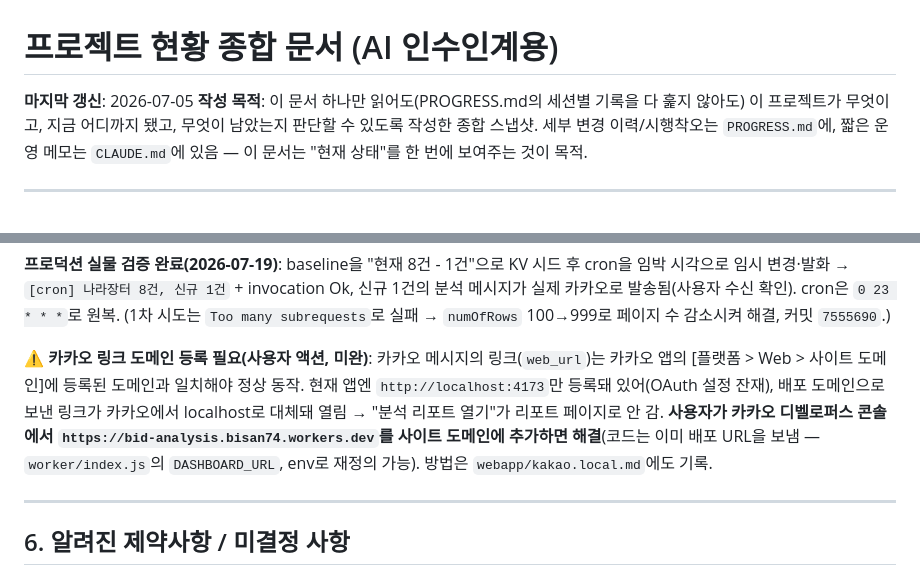
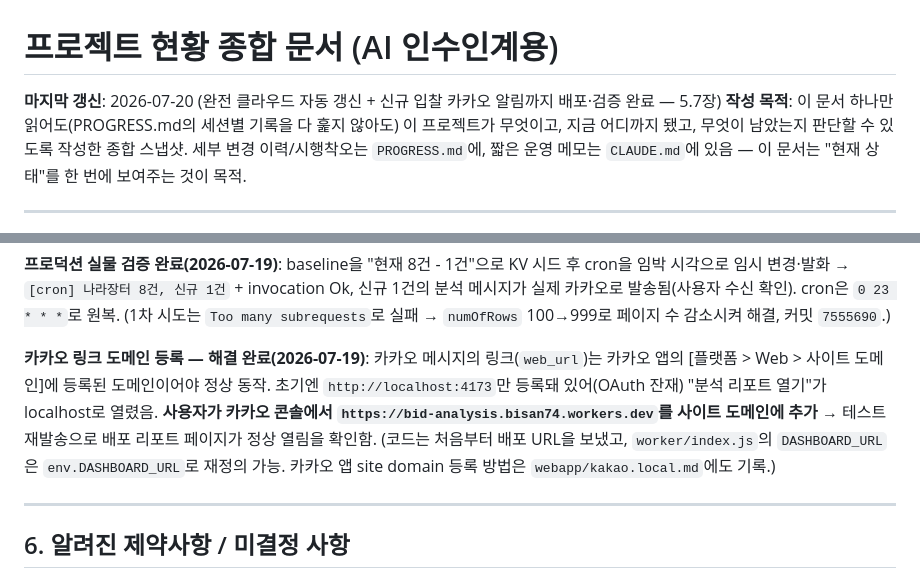
Before and after one commit to bisan74-lab/bid-analysis, a Markdown page: PROJECT_STATE.md, 2 parts joined by grey strips. Drawn GitHub-style.

```diff
--- a/PROJECT_STATE.md
+++ b/PROJECT_STATE.md
@@ -1,6 +1,6 @@
 # 프로젝트 현황 종합 문서 (AI 인수인계용)
 
-**마지막 갱신**: 2026-07-05
+**마지막 갱신**: 2026-07-20 (완전 클라우드 자동 갱신 + 신규 입찰 카카오 알림까지 배포·검증 완료 — 5.7장)
 **작성 목적**: 이 문서 하나만 읽어도(PROGRESS.md의 세션별 기록을 다 훑지 않아도) 이 프로젝트가 무엇이고, 지금 어디까지 됐고, 무엇이 남았는지 판단할 수 있도록 작성한 종합 스냅샷. 세부 변경 이력/시행착오는 `PROGRESS.md`에, 짧은 운영 메모는 `CLAUDE.md`에 있음 — 이 문서는 "현재 상태"를 한 번에 보여주는 것이 목적.
 
 ---
@@ -199,7 +199,7 @@ webapp/
 
 **프로덕션 실물 검증 완료(2026-07-19)**: baseline을 "현재 8건 - 1건"으로 KV 시드 후 cron을 임박 시각으로 임시 변경·발화 → `[cron] 나라장터 8건, 신규 1건` + invocation Ok, 신규 1건의 분석 메시지가 실제 카카오로 발송됨(사용자 수신 확인). cron은 `0 23 * * *`로 원복. (1차 시도는 `Too many subrequests`로 실패 → `numOfRows` 100→999로 페이지 수 감소시켜 해결, 커밋 `7555690`.)
 
-**⚠️ 카카오 링크 도메인 등록 필요(사용자 액션, 미완)**: 카카오 메시지의 링크(`web_url`)는 카카오 앱의 [플랫폼 > Web > 사이트 도메인]에 등록된 도메인과 일치해야 정상 동작. 현재 앱엔 `http://localhost:4173`만 등록돼 있어(OAuth 설정 잔재), 배포 도메인으로 보낸 링크가 카카오에서 localhost로 대체돼 열림 → "분석 리포트 열기"가 리포트 페이지로 안 감. **사용자가 카카오 디벨로퍼스 콘솔에서 `https://bid-analysis.bisan74.workers.dev`를 사이트 도메인에 추가하면 해결**(코드는 이미 배포 URL을 보냄 — `worker/index.js`의 `DASHBOARD_URL`, env로 재정의 가능). 방법은 `webapp/kakao.local.md`에도 기록.
+**카카오 링크 도메인 등록 — 해결 완료(2026-07-19)**: 카카오 메시지의 링크(`web_url`)는 카카오 앱의 [플랫폼 > Web > 사이트 도메인]에 등록된 도메인이어야 정상 동작. 초기엔 `http://localhost:4173`만 등록돼 있어(OAuth 잔재) "분석 리포트 열기"가 localhost로 열렸음. **사용자가 카카오 콘솔에서 `https://bid-analysis.bisan74.workers.dev`를 사이트 도메인에 추가** → 테스트 재발송으로 배포 리포트 페이지가 정상 열림을 확인함. (코드는 처음부터 배포 URL을 보냈고, `worker/index.js`의 `DASHBOARD_URL`은 `env.DASHBOARD_URL`로 재정의 가능. 카카오 앱 site domain 등록 방법은 `webapp/kakao.local.md`에도 기록.)
 
 ---
 
```
Also changed, not shown: PROGRESS.md (+2 -0 lines).
